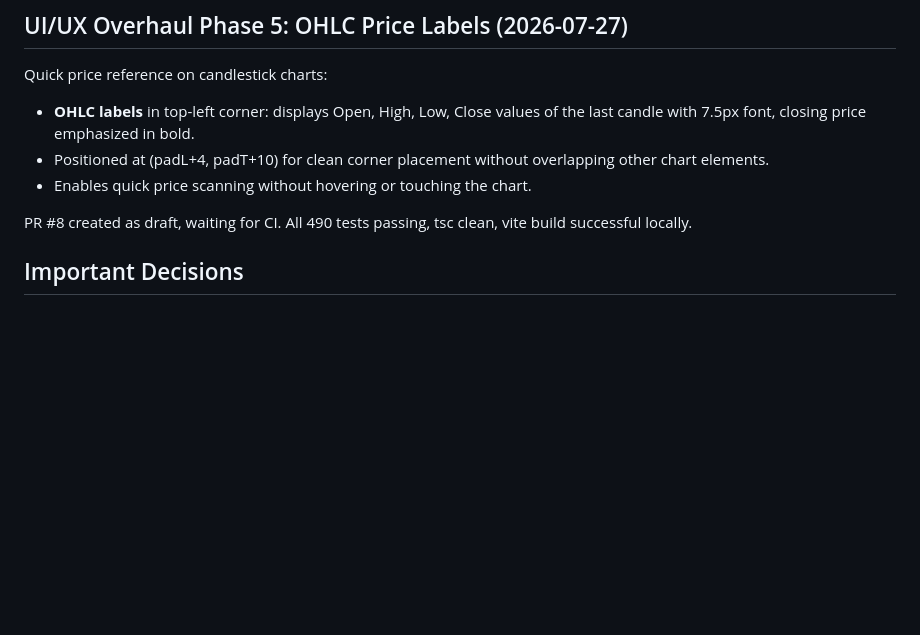
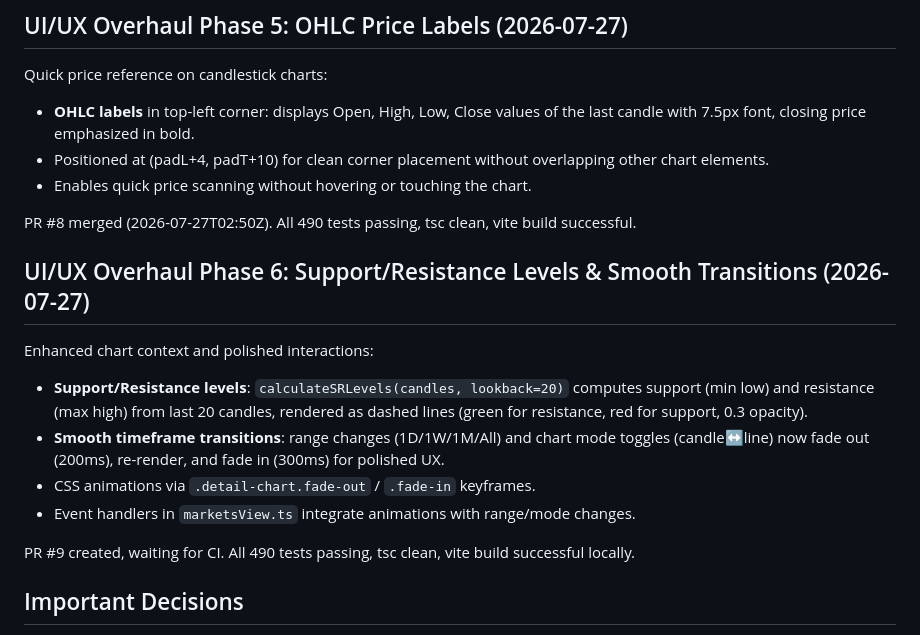
Before and after one commit to davidpit1565/automatic-trading-ai, a Markdown page: PROJECT_STATE.md, the part around the change. Drawn GitHub-style; blank space fills up the shorter version.

Commit message:
Update PROJECT_STATE: Phase 6 charts enhancements delivered (PR #9)

```diff
--- a/PROJECT_STATE.md
+++ b/PROJECT_STATE.md
@@ -326,7 +326,21 @@ Quick price reference on candlestick charts:
   other chart elements.
 - Enables quick price scanning without hovering or touching the chart.
 
-PR #8 created as draft, waiting for CI. All 490 tests passing, tsc clean,
+PR #8 merged (2026-07-27T02:50Z). All 490 tests passing, tsc clean,
+vite build successful.
+
+## UI/UX Overhaul Phase 6: Support/Resistance Levels & Smooth Transitions (2026-07-27)
+Enhanced chart context and polished interactions:
+- **Support/Resistance levels**: `calculateSRLevels(candles, lookback=20)`
+  computes support (min low) and resistance (max high) from last 20 candles,
+  rendered as dashed lines (green for resistance, red for support, 0.3 opacity).
+- **Smooth timeframe transitions**: range changes (1D/1W/1M/All) and chart mode
+  toggles (candle↔line) now fade out (200ms), re-render, and fade in (300ms)
+  for polished UX.
+- CSS animations via `.detail-chart.fade-out` / `.fade-in` keyframes.
+- Event handlers in `marketsView.ts` integrate animations with range/mode changes.
+
+PR #9 created, waiting for CI. All 490 tests passing, tsc clean,
 vite build successful locally.
 
 ## Important Decisions
```
